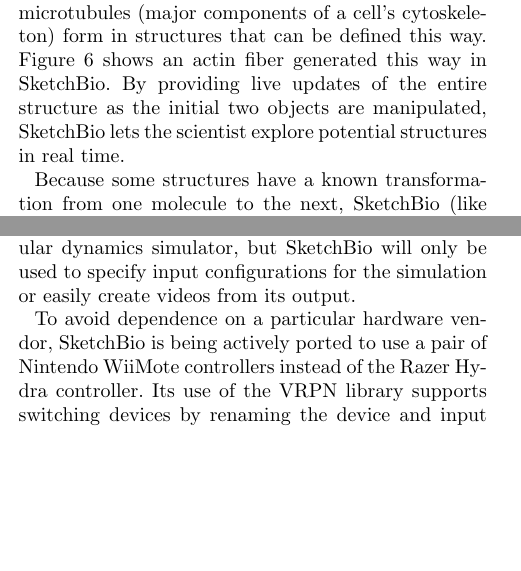
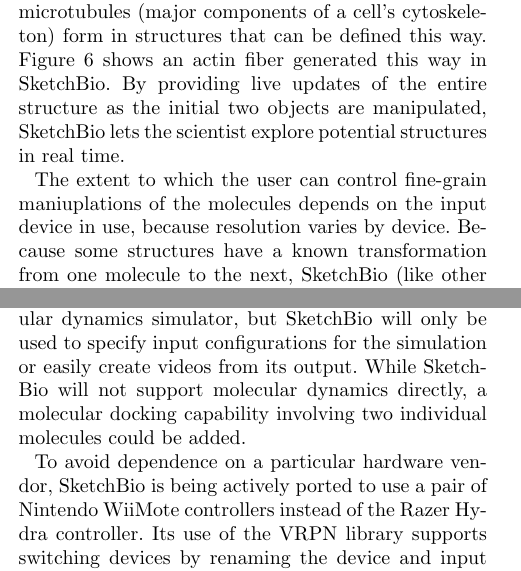
Before and after one commit to CISMM/sketchbio, a LaTeX document (paper_tex_source/BioVis_BMC_template/bmc_article_sketchbio.tex): two parts of the columns of pages 7 and 12 of 14, joined at a grey line, cut so that both start at the same text, the shorter picture padded with empty space. Compiled offline with pdfLaTeX.

Commit message:
Final paper revisions to address a couple comments from Reviewer 2.

```diff
--- a/paper_tex_source/BioVis_BMC_template/bmc_article_sketchbio.tex
+++ b/paper_tex_source/BioVis_BMC_template/bmc_article_sketchbio.tex
@@ -517,7 +517,7 @@
 Figure \ref{fig:crystal_actin} shows an actin fiber generated this way in SketchBio.
 By providing live updates of the entire structure as the initial two objects are manipulated, SketchBio lets the scientist explore potential structures in real time.
 
-Because some structures have a known transformation from one molecule to the next, SketchBio (like other programs) lets the user input the transformation directly.
+The extent to which the user can control fine-grain maniuplations of the molecules depends on the input device in use, because resolution varies by device. Because some structures have a known transformation from one molecule to the next, SketchBio (like other programs) lets the user input the transformation directly.
 
 \paragraph*{Collision Detection in Pose Mode Physics and Crystal-by-example:}
 In pose mode, collision tests between objects that the user is not interacting with can be skipped because these objects do not move.
@@ -709,7 +709,7 @@
 % Answer the *MOST COMMON* question we get about SketchBio
 Molecular dynamics simulation is something SketchBio does not do directly.
 This decision was motivated by the cost of performing the molecular dynamics and the requirement to provide real-time user interaction.
-SketchBio may eventually harness an external molecular dynamics simulator, but SketchBio will only be used to specify input configurations for the simulation or easily create videos from its output.
+SketchBio may eventually harness an external molecular dynamics simulator, but SketchBio will only be used to specify input configurations for the simulation or easily create videos from its output. While SketchBio will not support molecular dynamics directly, a molecular docking capability involving two individual molecules could be added.
 
 To avoid dependence on a particular hardware vendor, SketchBio is being actively ported to use a pair of Nintendo WiiMote controllers instead of the Razer Hydra controller.
 Its use of the VRPN library supports switching devices by renaming the device and input for each function; a general-purpose mapping layer has been added that reads from a configuration file to enable the user to customize this remapping.
```
Also changed, not shown: paper_tex_source/BioVis_BMC_template/bmc_article_sketchbio.tex (4 more changed lines).
